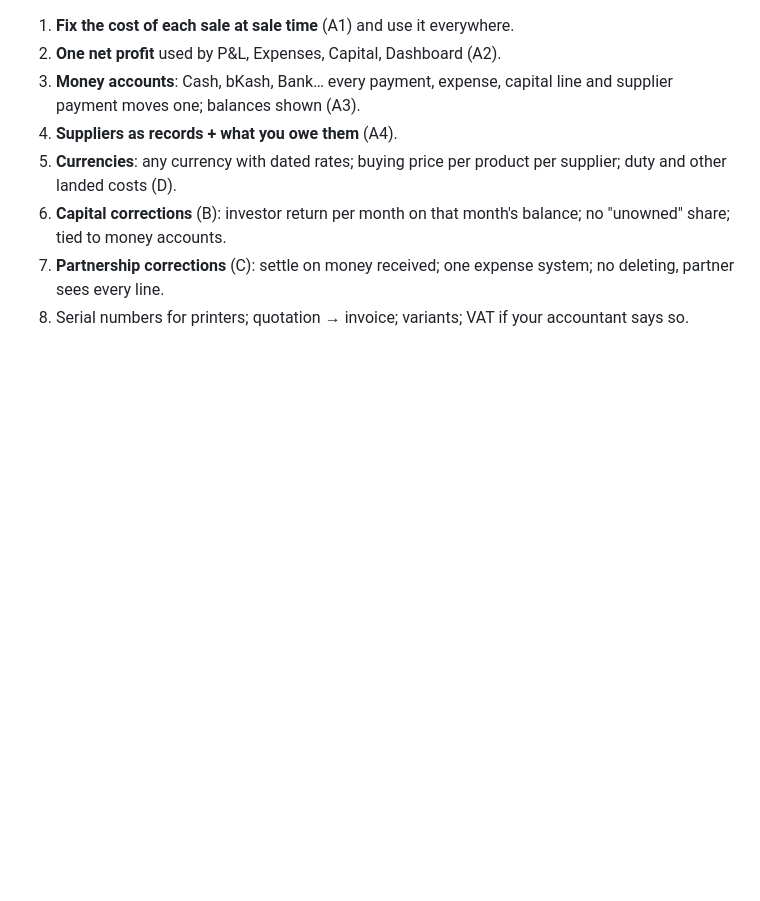
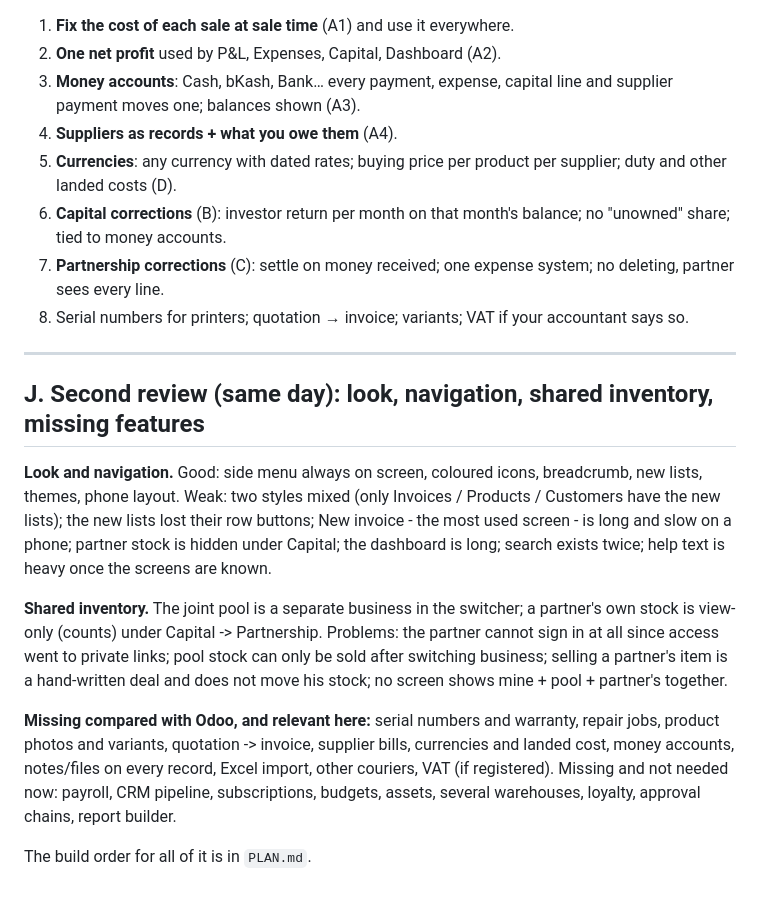
Before and after one commit to costareenbd-maker/costareen-erp, a Markdown page: docs/REVIEW-VS-ODOO.md, the part around the change. GitHub-like rendering; blank space fills up the shorter version.

```diff
--- a/docs/REVIEW-VS-ODOO.md
+++ b/docs/REVIEW-VS-ODOO.md
@@ -119,3 +119,15 @@ Verdict in one paragraph: the daily operations (selling, stock, couriers, dues,
 6. **Capital corrections** (B): investor return per month on that month's balance; no "unowned" share; tied to money accounts.
 7. **Partnership corrections** (C): settle on money received; one expense system; no deleting, partner sees every line.
 8. Serial numbers for printers; quotation → invoice; variants; VAT if your accountant says so.
+
+---
+
+## J. Second review (same day): look, navigation, shared inventory, missing features
+
+**Look and navigation.** Good: side menu always on screen, coloured icons, breadcrumb, new lists, themes, phone layout. Weak: two styles mixed (only Invoices / Products / Customers have the new lists); the new lists lost their row buttons; New invoice - the most used screen - is long and slow on a phone; partner stock is hidden under Capital; the dashboard is long; search exists twice; help text is heavy once the screens are known.
+
+**Shared inventory.** The joint pool is a separate business in the switcher; a partner's own stock is view-only (counts) under Capital -> Partnership. Problems: the partner cannot sign in at all since access went to private links; pool stock can only be sold after switching business; selling a partner's item is a hand-written deal and does not move his stock; no screen shows mine + pool + partner's together.
+
+**Missing compared with Odoo, and relevant here:** serial numbers and warranty, repair jobs, product photos and variants, quotation -> invoice, supplier bills, currencies and landed cost, money accounts, notes/files on every record, Excel import, other couriers, VAT (if registered). Missing and not needed now: payroll, CRM pipeline, subscriptions, budgets, assets, several warehouses, loyalty, approval chains, report builder.
+
+The build order for all of it is in `PLAN.md`.
```
Also changed, not shown: docs/PLAN.md (added, +69 -0 lines).
